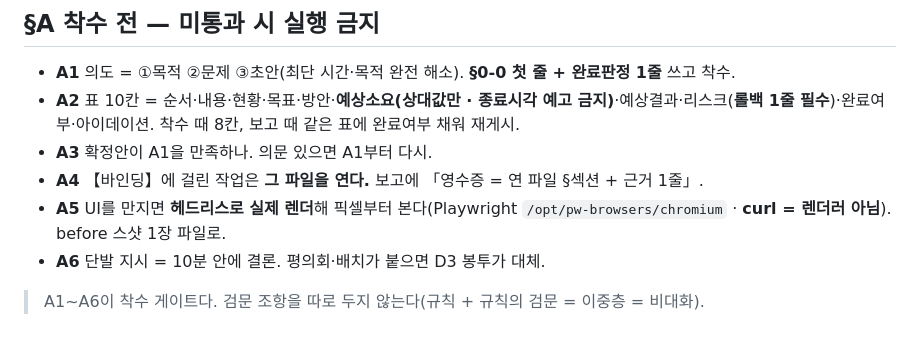
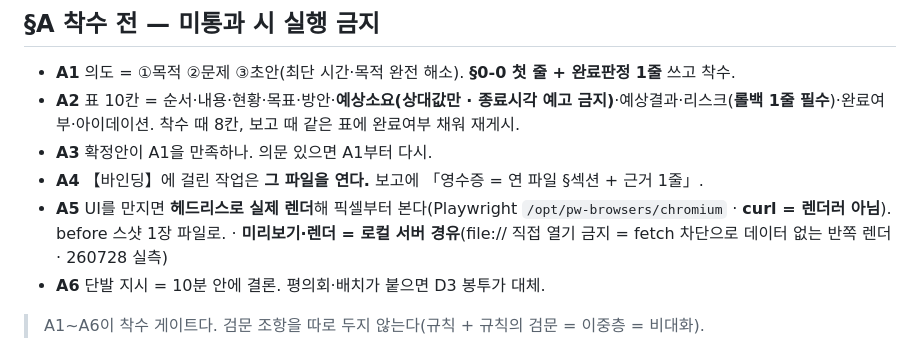
Before and after one commit to muteno/nomute_homepage, a Markdown page: CLAUDE.md, the part around the change. GitHub-like rendering.

Commit message:
chore: CLAUDE.md 공통 골격 동기화 (nomute-editor@cced6f3) (#43)

```diff
--- a/CLAUDE.md
+++ b/CLAUDE.md
@@ -33,7 +33,7 @@
 - **A2** 표 10칸 = 순서·내용·현황·목표·방안·**예상소요(상대값만 · 종료시각 예고 금지)**·예상결과·리스크(**롤백 1줄 필수**)·완료여부·아이데이션. 착수 때 8칸, 보고 때 같은 표에 완료여부 채워 재게시.
 - **A3** 확정안이 A1을 만족하나. 의문 있으면 A1부터 다시.
 - **A4** 【바인딩】에 걸린 작업은 **그 파일을 연다.** 보고에 「영수증 = 연 파일 §섹션 + 근거 1줄」.
-- **A5** UI를 만지면 **헤드리스로 실제 렌더**해 픽셀부터 본다(Playwright `/opt/pw-browsers/chromium` · **curl = 렌더러 아님**). before 스샷 1장 파일로.
+- **A5** UI를 만지면 **헤드리스로 실제 렌더**해 픽셀부터 본다(Playwright `/opt/pw-browsers/chromium` · **curl = 렌더러 아님**). before 스샷 1장 파일로. · **미리보기·렌더 = 로컬 서버 경유**(file:// 직접 열기 금지 = fetch 차단으로 데이터 없는 반쪽 렌더 · 260728 실측)
 - **A6** 단발 지시 = 10분 안에 결론. 평의회·배치가 붙으면 D3 봉투가 대체.
 
 > A1~A6이 착수 게이트다. 검문 조항을 따로 두지 않는다(규칙 + 규칙의 검문 = 이중층 = 비대화).
```
